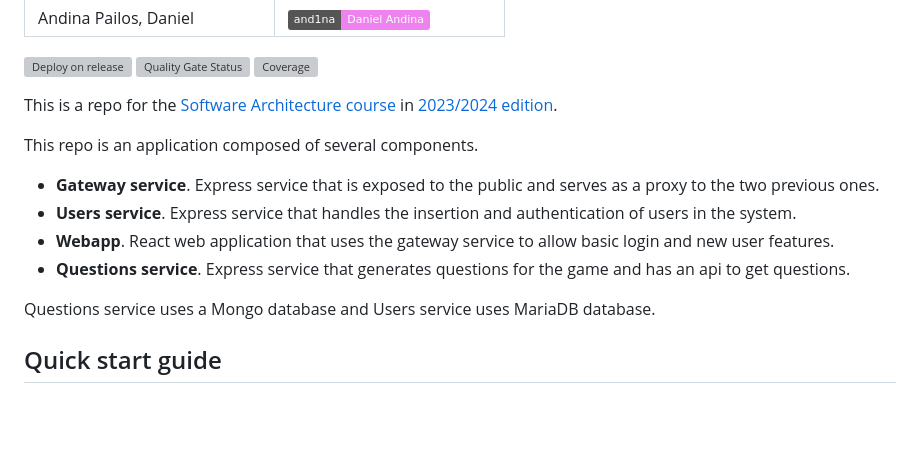
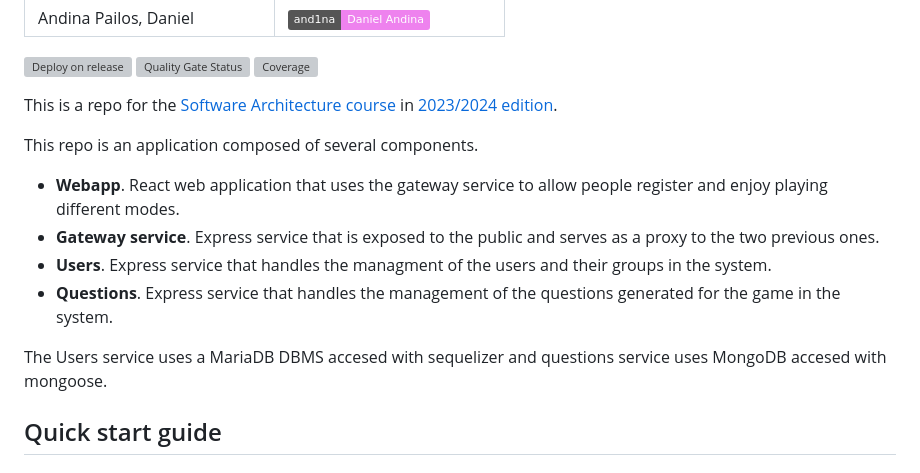
Before and after one commit to Arquisoft/wiq_es04a, a Markdown page: README.md, the part around the change. Drawn GitHub-style; badges without logos; blank space fills up the shorter version; grey boxes are pictures that could not be loaded.

Commit message:
Resolve README conflicts

```diff
--- a/README.md
+++ b/README.md
@@ -21,12 +21,12 @@ This is a repo for the [Software Architecture course](http://arquisoft.github.io
 
 This repo is an application composed of several components.
 
+- **Webapp**. React web application that uses the gateway service to allow people register and enjoy playing different modes.
 - **Gateway service**. Express service that is exposed to the public and serves as a proxy to the two previous ones.
-- **Users service**. Express service that handles the insertion and authentication of users in the system.
-- **Webapp**. React web application that uses the gateway service to allow basic login and new user features.
-- **Questions service**. Express service that generates questions for the game and has an api to get questions.
+- **Users**. Express service that handles the managment of the users and their groups in the system.
+- **Questions**. Express service that handles the management of the questions generated for the game in the system.
 
-Questions service uses a Mongo database and Users service uses MariaDB database.
+The Users service uses a MariaDB DBMS accesed with sequelizer and questions service uses MongoDB accesed with mongoose.
 
 ## Quick start guide
 
```
